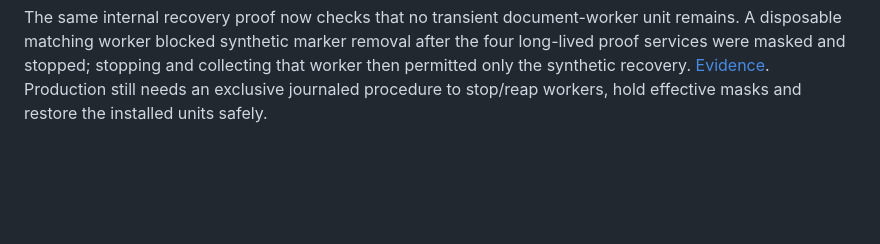
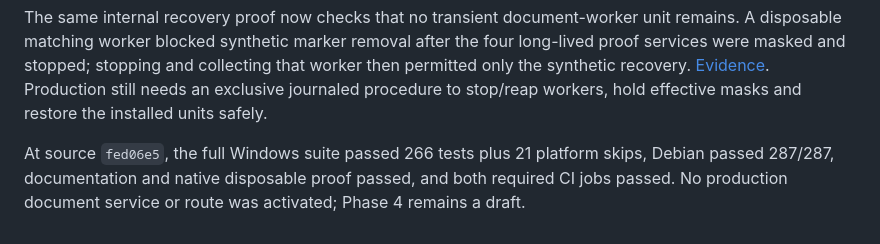
Before and after one commit to atikansari-ghr/LocalAI-WebApp, a Markdown page: docs/progress.md, the part around the change. Drawn GitHub-style; blank space fills up the shorter version.

```diff
--- a/docs/progress.md
+++ b/docs/progress.md
@@ -166,3 +166,5 @@ Read-only target inventory then caught that the recovery verifier named a nonexi
 The offline recovery preflight now rejects a queued systemd job or pending unit reload even when all four units otherwise appear masked and stopped. RED→GREEN parser tests, 264 Windows passes plus 21 platform skips, Debian 285/285, a disposable native proof and both CI jobs pass at `963ece9`. [Evidence](verification/phase-4-interactive-recovery-2026-10-21.md). The verifier remains internal; exclusive journaled maintenance, transient document-worker cleanup and the full Phase 4 release gate remain open.
 
 The same internal recovery proof now checks that no transient document-worker unit remains. A disposable matching worker blocked synthetic marker removal after the four long-lived proof services were masked and stopped; stopping and collecting that worker then permitted only the synthetic recovery. [Evidence](verification/phase-4-interactive-recovery-2026-10-21.md). Production still needs an exclusive journaled procedure to stop/reap workers, hold effective masks and restore the installed units safely.
+
+At source `fed06e5`, the full Windows suite passed 266 tests plus 21 platform skips, Debian passed 287/287, documentation and native disposable proof passed, and both required CI jobs passed. No production document service or route was activated; Phase 4 remains a draft.
```
Also changed, not shown: docs/verification/phase-4-interactive-recovery-2026-10-21.md (+2 -0 lines), 1 other file.
